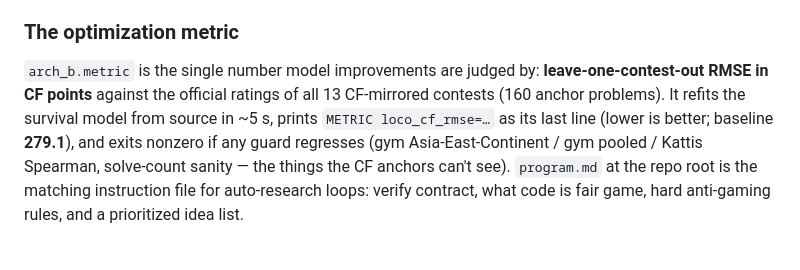
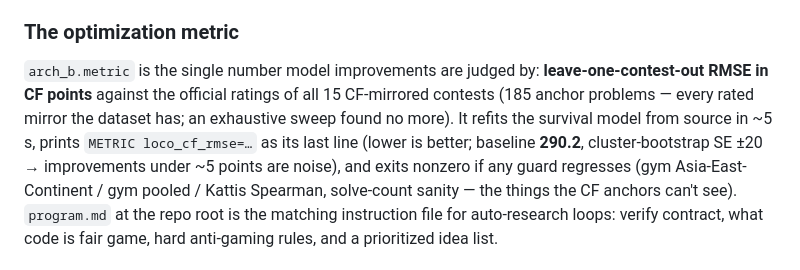
Before and after one commit to Dedibeat/analyze_standings, a Markdown page: README.md, the part around the change. Rendered like a GitHub page.

```diff
--- a/README.md
+++ b/README.md
@@ -101,9 +101,11 @@ all three models validate at +0.95–0.98. `--certify` checks the instrument its
 
 `arch_b.metric` is the single number model improvements are judged by:
 **leave-one-contest-out RMSE in CF points** against the official ratings of all
-13 CF-mirrored contests (160 anchor problems). It refits the survival model from
+15 CF-mirrored contests (185 anchor problems — every rated mirror the dataset
+has; an exhaustive sweep found no more). It refits the survival model from
 source in ~5 s, prints `METRIC loco_cf_rmse=…` as its last line (lower is
-better; baseline **279.1**), and exits nonzero if any guard regresses (gym
+better; baseline **290.2**, cluster-bootstrap SE ±20 → improvements under ~5
+points are noise), and exits nonzero if any guard regresses (gym
 Asia-East-Continent / gym pooled / Kattis Spearman, solve-count sanity — the
 things the CF anchors can't see). `program.md` at the repo root is the matching
 instruction file for auto-research loops: verify contract, what code is fair
```
Also changed, not shown: details.md (+28 -11 lines), program.md (+12 -3 lines).
